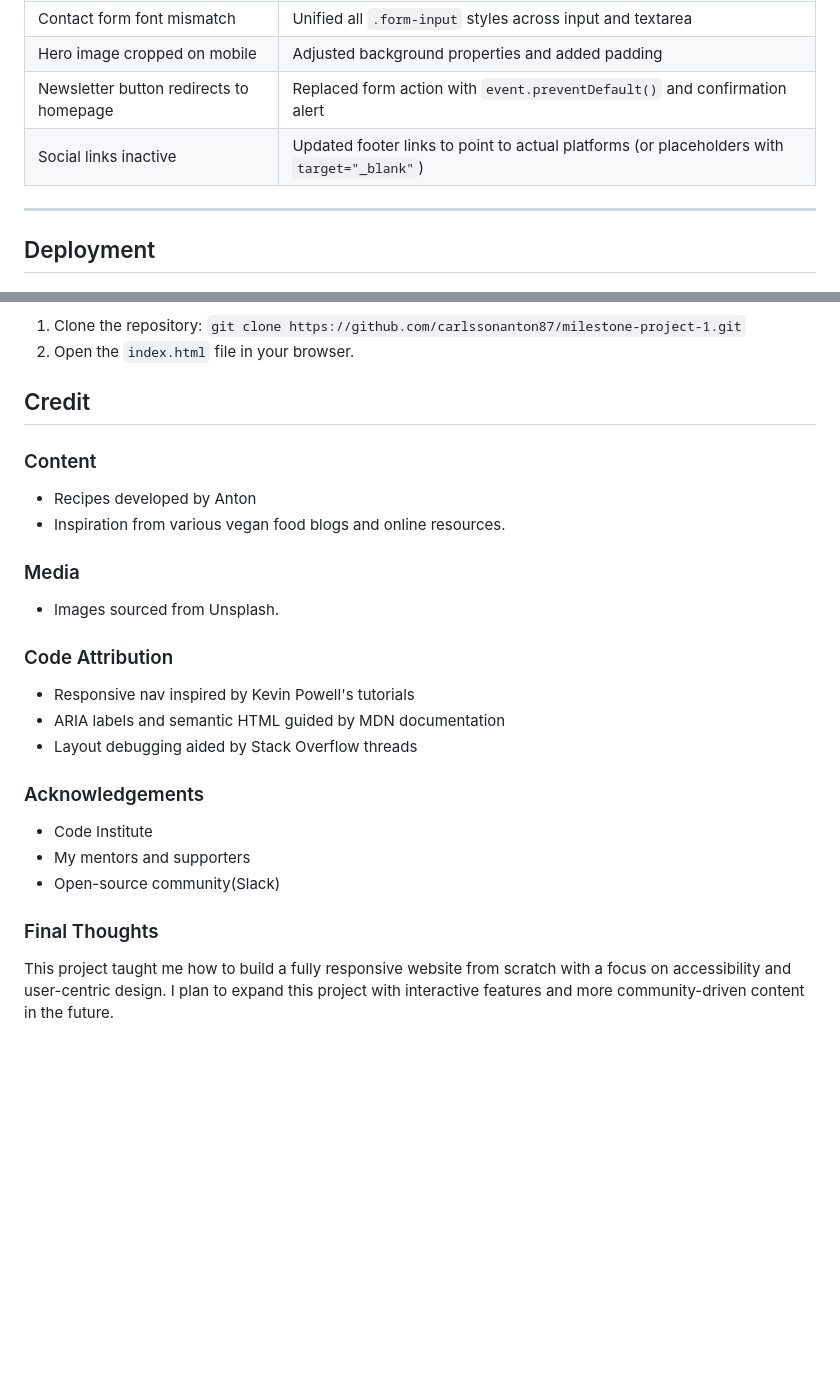
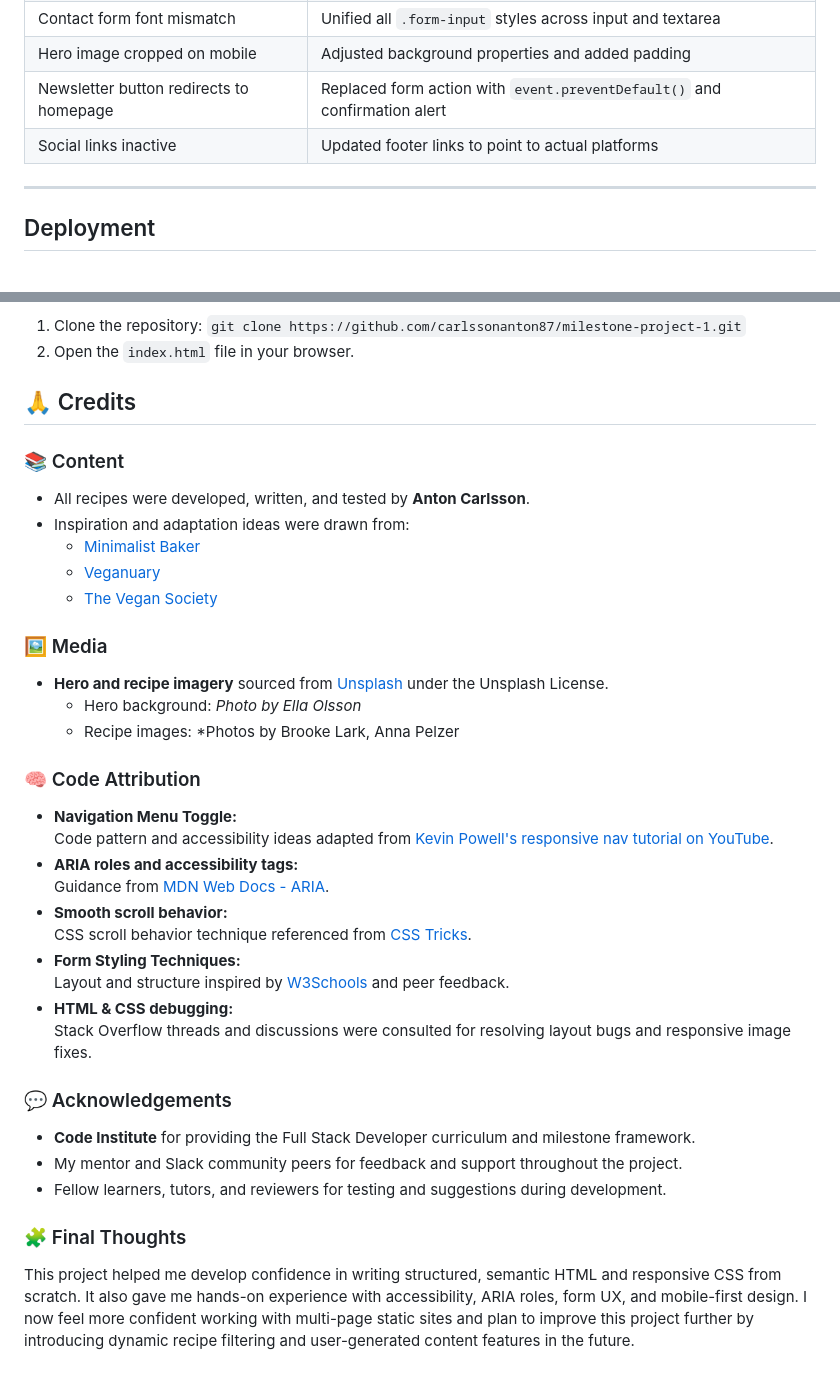
Before and after one commit to carlssonanton87/milestone-project-1, a Markdown page: README.md, 2 parts joined by grey strips. GitHub-like rendering; blank space fills up the shorter version.

Commit message:
Expand README credits section with detailed content, media, and code attribution

```diff
--- a/README.md
+++ b/README.md
@@ -252,7 +252,7 @@ All images were sourced from [Unsplash](https://unsplash.com/) and optimized for
 | Contact form font mismatch | Unified all `.form-input` styles across input and textarea |
 | Hero image cropped on mobile | Adjusted background properties and added padding |
 | Newsletter button redirects to homepage | Replaced form action with `event.preventDefault()` and confirmation alert |
-| Social links inactive | Updated footer links to point to actual platforms (or placeholders with `target="_blank"`) |
+| Social links inactive | Updated footer links to point to actual platforms |
 
 ---
 
@@ -274,28 +274,41 @@ bash
 1. Clone the repository: `git clone https://github.com/carlssonanton87/milestone-project-1.git`
 2. Open the `index.html` file in your browser.
 
-## Credit
+## 🙏 Credits
 
-### Content
+### 📚 Content
 
-- Recipes developed by Anton
-- Inspiration from various vegan food blogs and online resources.
+- All recipes were developed, written, and tested by **Anton Carlsson**.
+- Inspiration and adaptation ideas were drawn from:
+  - [Minimalist Baker](https://minimalistbaker.com/)
+  - [Veganuary](https://veganuary.com/)
+  - [The Vegan Society](https://www.vegansociety.com/)
 
-### Media
+### 🖼️ Media
 
-- Images sourced from Unsplash.
+- **Hero and recipe imagery** sourced from [Unsplash](https://unsplash.com) under the Unsplash License.
+  - Hero background: *Photo by Ella Olsson*
+  - Recipe images: *Photos by Brooke Lark, Anna Pelzer
 
-### Code Attribution
-- Responsive nav inspired by Kevin Powell's tutorials
-- ARIA labels and semantic HTML guided by MDN documentation
-- Layout debugging aided by Stack Overflow threads
+### 🧠 Code Attribution
 
-### Acknowledgements
+- **Navigation Menu Toggle:**
+  Code pattern and accessibility ideas adapted from [Kevin Powell's responsive nav tutorial on YouTube](https://www.youtube.com/watch?v=At4B7A4GOPg).
+- **ARIA roles and accessibility tags:**
+  Guidance from [MDN Web Docs - ARIA](https://developer.mozilla.org/en-US/docs/Web/Accessibility/ARIA).
+- **Smooth scroll behavior:**
+  CSS scroll behavior technique referenced from [CSS Tricks](https://css-tricks.com/snippets/css/smooth-scrolling/).
+- **Form Styling Techniques:**
+  Layout and structure inspired by [W3Schools](https://www.w3schools.com/) and peer feedback.
+- **HTML & CSS debugging:**
+  Stack Overflow threads and discussions were consulted for resolving layout bugs and responsive image fixes.
 
-- Code Institute
-- My mentors and supporters
-- Open-source community(Slack)
+### 💬 Acknowledgements
 
-### Final Thoughts
+- **Code Institute** for providing the Full Stack Developer curriculum and milestone framework.
+- My mentor and Slack community peers for feedback and support throughout the project.
+- Fellow learners, tutors, and reviewers for testing and suggestions during development.
 
-This project taught me how to build a fully responsive website from scratch with a focus on accessibility and user-centric design. I plan to expand this project with interactive features and more community-driven content in the future.
+### 🧩 Final Thoughts
+
+This project helped me develop confidence in writing structured, semantic HTML and responsive CSS from scratch. It also gave me hands-on experience with accessibility, ARIA roles, form UX, and mobile-first design. I now feel more confident working with multi-page static sites and plan to improve this project further by introducing dynamic recipe filtering and user-generated content features in the future.
```
